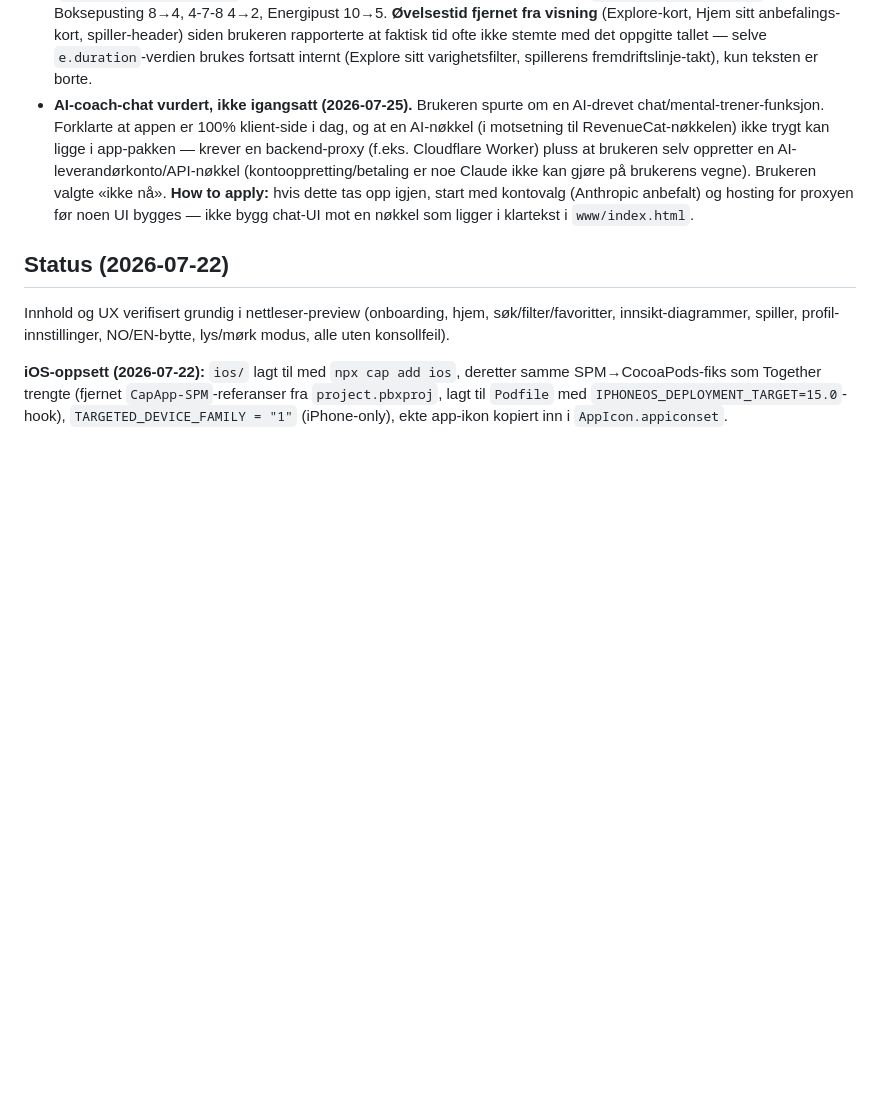
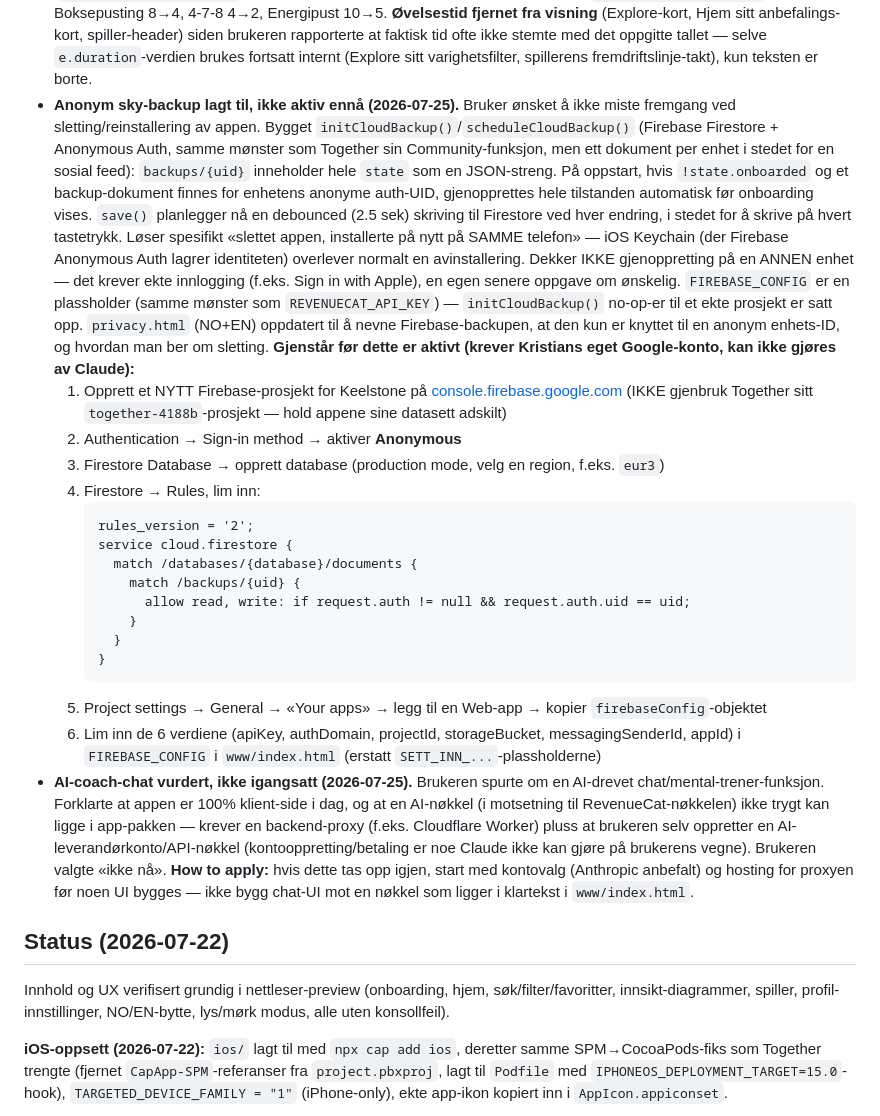
Before and after one commit to Kricliff/keelstone, a Markdown page: CLAUDE.md, the part around the change. GitHub-like rendering; blank space fills up the shorter version.

Commit message:
Document cloud backup feature and Firebase project setup steps

````diff
--- a/CLAUDE.md
+++ b/CLAUDE.md
@@ -96,6 +96,24 @@ Fullstendig UX-oppgradering, gjort etter research på ledende meditasjons-/menta
 - **Kategori vist i parentes i dagsoversikten (2026-07-25):** `describeCompletedKey()` i `showDayDetail()` viser nå «Øvelsestittel (Kategori)», f.eks. «Boksepusting for ro (Ro)» eller «Morgenflyt (Yoga)», så man ser hvilken kategori hver fullførte økt tilhørte uten å måtte huske det selv.
 - **Yoga-spilleren fikk manuell start, lyd-nedtelling og fast 25 sek per positur (2026-07-25).** Å velge en yogaøkt fra Utforsk gikk rett inn i første positur uten forvarsel — `openYoga()` setter nå `yogaState.intro = true` og viser en intro-skjerm (tittel, varighet, antall positurer) med en «Start økten»-knapp; selve timeren starter først ved `startYogaSession()`. Siste 3 sekundene av hver positur spiller en kort «tikk»-lyd hvert sekund og tallet pulserer gull (`.yogaCount.countdown`), og et tydeligere «pling» (to-tone chime) spilles ved selve positurbyttet — begge syntetisert med Web Audio (`playYogaTone/Tick/Chime()`), ingen ekstern lydfil (samme unngå-eksterne-assets-prinsipp som yoga-illustrasjonene). Ny høyttaler-ikon-knapp i spillerens topplinje (`toggleYogaSound()`) lar brukeren skru lyd av/på; `state.yogaSoundOn` (default true) er persistert på tvers av økter, ikke en engangs-innstilling per åpning. Alle positur-varigheter i `YOGA_ROUTINES_DEF` satt til flat 25 sek (var 15-30s blandet fra forrige runde).
 - **Sletting av egne innlegg, halverte pusterunder, fjernet øvelsestid (2026-07-25).** Keelstone har ingen sosial Community-funksjon (det er Together-spesifikt) — «innlegg» her betyr dagbok/mestringslogg/tankeomramming, som alle var kun-skriv før dette. Lagt til `deleteJournalEntry(idx)`/`deleteWin(idx)`/`deleteReframe(idx)` med en `confirm()`-dialog og en Slett-knapp på hvert kort; indeksen regnes ut fra den reverserte visningsrekkefølgen (`state.X.length - 1 - i`) siden nyeste vises øverst. **Pusterundene halvert** i `BREATH_TECHNIQUES_DEF`: Boksepusting 8→4, 4-7-8 4→2, Energipust 10→5. **Øvelsestid fjernet fra visning** (Explore-kort, Hjem sitt anbefalings-kort, spiller-header) siden brukeren rapporterte at faktisk tid ofte ikke stemte med det oppgitte tallet — selve `e.duration`-verdien brukes fortsatt internt (Explore sitt varighetsfilter, spillerens fremdriftslinje-takt), kun teksten er borte.
+- **Anonym sky-backup lagt til, ikke aktiv ennå (2026-07-25).** Bruker ønsket å ikke miste fremgang ved sletting/reinstallering av appen. Bygget `initCloudBackup()`/`scheduleCloudBackup()` (Firebase Firestore + Anonymous Auth, samme mønster som Together sin Community-funksjon, men ett dokument per enhet i stedet for en sosial feed): `backups/{uid}` inneholder hele `state` som en JSON-streng. På oppstart, hvis `!state.onboarded` og et backup-dokument finnes for enhetens anonyme auth-UID, gjenopprettes hele tilstanden automatisk før onboarding vises. `save()` planlegger nå en debounced (2.5 sek) skriving til Firestore ved hver endring, i stedet for å skrive på hvert tastetrykk. Løser spesifikt «slettet appen, installerte på nytt på SAMME telefon» — iOS Keychain (der Firebase Anonymous Auth lagrer identiteten) overlever normalt en avinstallering. Dekker IKKE gjenoppretting på en ANNEN enhet — det krever ekte innlogging (f.eks. Sign in with Apple), en egen senere oppgave om ønskelig. `FIREBASE_CONFIG` er en plassholder (samme mønster som `REVENUECAT_API_KEY`) — `initCloudBackup()` no-op-er til et ekte prosjekt er satt opp. `privacy.html` (NO+EN) oppdatert til å nevne Firebase-backupen, at den kun er knyttet til en anonym enhets-ID, og hvordan man ber om sletting.
+  **Gjenstår før dette er aktivt (krever Kristians eget Google-konto, kan ikke gjøres av Claude):**
+  1. Opprett et NYTT Firebase-prosjekt for Keelstone på [console.firebase.google.com](https://console.firebase.google.com) (IKKE gjenbruk Together sitt `together-4188b`-prosjekt — hold appene sine datasett adskilt)
+  2. Authentication → Sign-in method → aktiver **Anonymous**
+  3. Firestore Database → opprett database (production mode, velg en region, f.eks. `eur3`)
+  4. Firestore → Rules, lim inn:
+     ```
+     rules_version = '2';
+     service cloud.firestore {
+       match /databases/{database}/documents {
+         match /backups/{uid} {
+           allow read, write: if request.auth != null && request.auth.uid == uid;
+         }
+       }
+     }
+     ```
+  5. Project settings → General → «Your apps» → legg til en Web-app → kopier `firebaseConfig`-objektet
+  6. Lim inn de 6 verdiene (apiKey, authDomain, projectId, storageBucket, messagingSenderId, appId) i `FIREBASE_CONFIG` i `www/index.html` (erstatt `SETT_INN_...`-plassholderne)
 - **AI-coach-chat vurdert, ikke igangsatt (2026-07-25).** Brukeren spurte om en AI-drevet chat/mental-trener-funksjon. Forklarte at appen er 100% klient-side i dag, og at en AI-nøkkel (i motsetning til RevenueCat-nøkkelen) ikke trygt kan ligge i app-pakken — krever en backend-proxy (f.eks. Cloudflare Worker) pluss at brukeren selv oppretter en AI-leverandørkonto/API-nøkkel (kontooppretting/betaling er noe Claude ikke kan gjøre på brukerens vegne). Brukeren valgte «ikke nå». **How to apply:** hvis dette tas opp igjen, start med kontovalg (Anthropic anbefalt) og hosting for proxyen før noen UI bygges — ikke bygg chat-UI mot en nøkkel som ligger i klartekst i `www/index.html`.
 
 ## Status (2026-07-22)
````
